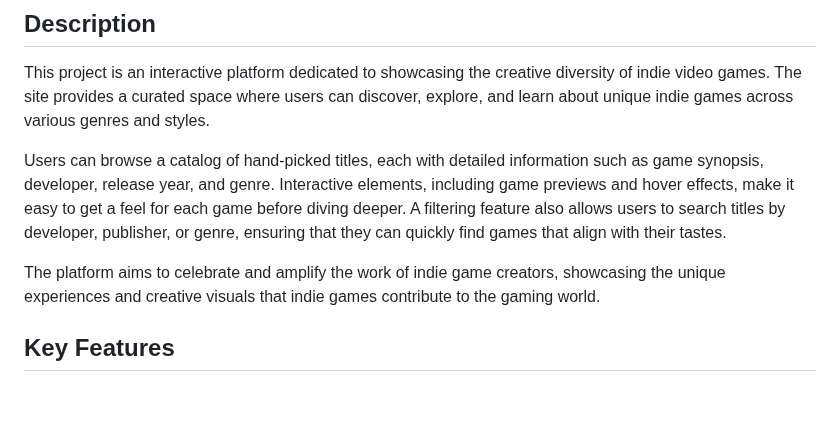
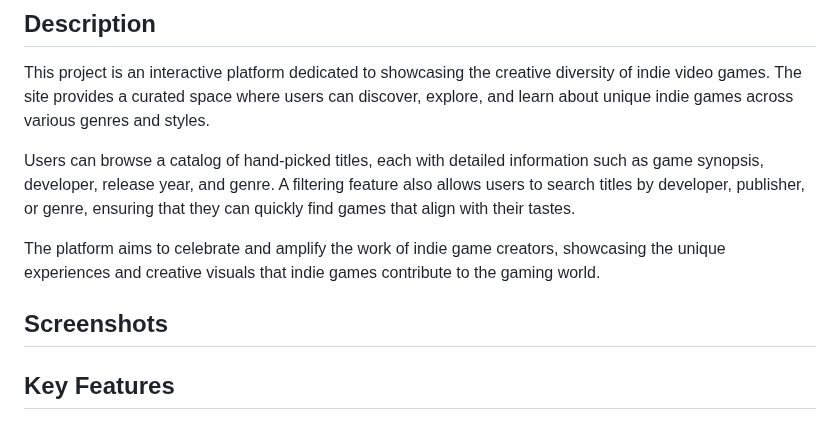
Before and after one commit to jthamayo/cartelera-indie, a Markdown page: README.md, the part around the change. Drawn GitHub-style; blank space fills up the shorter version.

Commit message:
chore: modify Readme content

```diff
--- a/README.md
+++ b/README.md
@@ -4,9 +4,11 @@
 
 This project is an interactive platform dedicated to showcasing the creative diversity of indie video games. The site provides a curated space where users can discover, explore, and learn about unique indie games across various genres and styles.
 
-Users can browse a catalog of hand-picked titles, each with detailed information such as game synopsis, developer, release year, and genre. Interactive elements, including game previews and hover effects, make it easy to get a feel for each game before diving deeper. A filtering feature also allows users to search titles by developer, publisher, or genre, ensuring that they can quickly find games that align with their tastes.
+Users can browse a catalog of hand-picked titles, each with detailed information such as game synopsis, developer, release year, and genre. A filtering feature also allows users to search titles by developer, publisher, or genre, ensuring that they can quickly find games that align with their tastes.
 
 The platform aims to celebrate and amplify the work of indie game creators, showcasing the unique experiences and creative visuals that indie games contribute to the gaming world.
+
+## Screenshots
 
 ## Key Features
 
```
